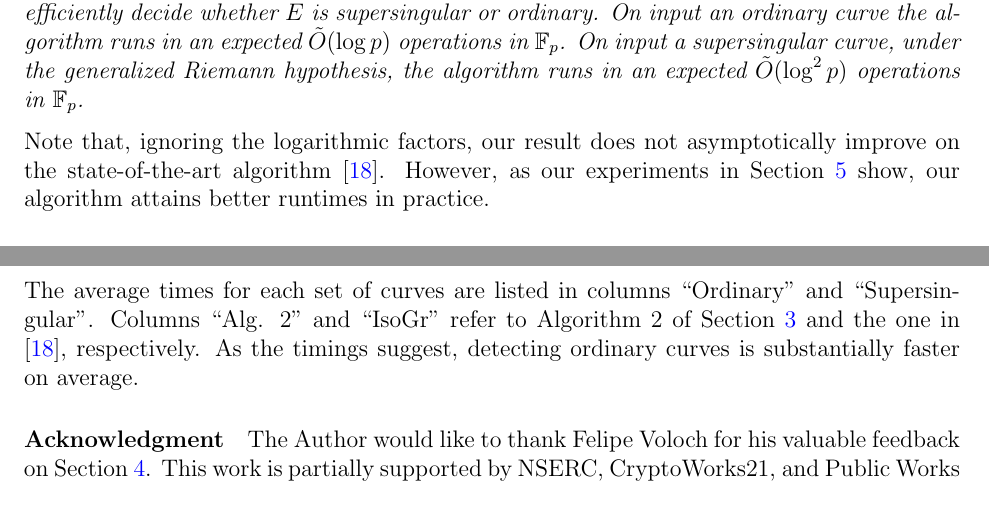
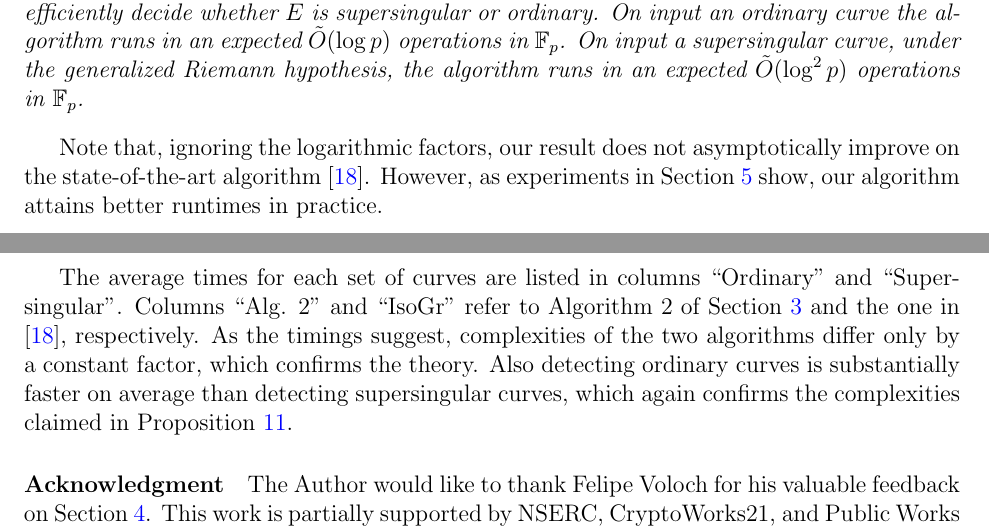
Before and after one commit to jake-doliskani/divpoly_pit, a LaTeX paper (divpoly_pit.tex): two parts of pages 2 and 13 of 14, joined at a grey line, cut so that both start at the same text. Compiled offline with pdfLaTeX.

Commit message:
Some polishing

```diff
--- a/divpoly_pit.tex
+++ b/divpoly_pit.tex
@@ -121,7 +121,6 @@
 
 \date{}
 
-\setlength{\parindent}{0pt}
 
 
 %%%%%%%%%%%%%%%%%%%%%%%%%%%%%%%%%%
@@ -225,14 +224,14 @@ points of high order on $E$. Our main result can be summarized as follows:
 	in $\F_p$.
 \end{theorem}
 Note that, ignoring the logarithmic factors, our result does not asymptotically improve on the
-state-of-the-art algorithm \cite{sutherland2012}. However, as our experiments in Section
+state-of-the-art algorithm \cite{sutherland2012}. However, as experiments in Section
 \ref{sec:exper} show, our algorithm attains better runtimes in practice.
 
 \paragraph{Polynomial identity testing (PIT)}
-Given a field $K$, an arithmetic circuit with $n$ variables over $K$ is a directed acyclic graph with the
-leaves considered as input variables and the root as output. The operations on the input, which are
-implemented by the internal nodes (gates), consist of only addition and multiplication in $K$.
-Here, the edges act as wires. Therefore, a circuit implements a polynomial function in $K[x_1,
+Given a field $K$, an arithmetic circuit with $n$ variables over $K$ is a directed acyclic graph
+with the leaves considered as input variables and the root as output. The operations on the input,
+which are implemented by the internal nodes (gates), consist of only addition and multiplication in
+$K$. Here, the edges act as wires. Therefore, a circuit implements a polynomial function in $K[x_1,
 \dots, x_n]$. The size of a circuit $C$ is defined as the number of gates in $C$. The polynomial
 identity testing can be formally stated as:
 
@@ -861,9 +860,11 @@ get a random supersingular curve.
 \end{table}
 
 The average times for each set of curves are listed in columns ``Ordinary" and ``Supersingular".
-Columns ``Alg. 2" and ``IsoGr" refer to Algorithm 2 of Section \ref{sec:pit-for-div}
-and the one in \cite{sutherland2012}, respectively. As the timings suggest, detecting ordinary
-curves is substantially faster on average.
+Columns ``Alg. 2" and ``IsoGr" refer to Algorithm 2 of Section \ref{sec:pit-for-div} and the one in
+\cite{sutherland2012}, respectively. As the timings suggest, complexities of the two algorithms
+differ only by a constant factor, which confirms the theory. Also detecting ordinary curves is
+substantially faster on average than detecting supersingular curves, which again confirms the
+complexities claimed in Proposition \ref{prop:ss-strong}.
 
 \paragraph{Acknowledgment}
 The Author would like to thank Felipe Voloch for his valuable feedback on Section
```
Also changed, not shown: divpoly_pit.tex (16 more changed lines).
